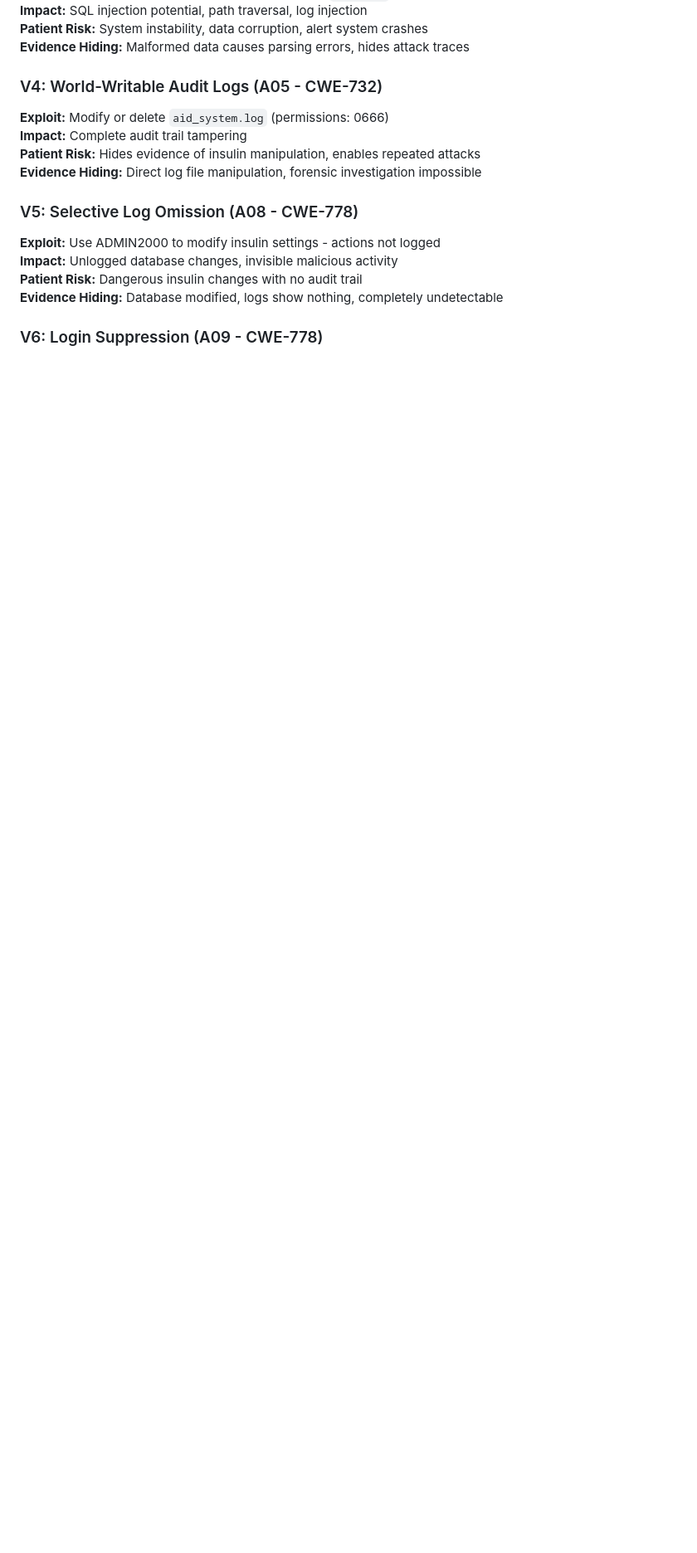
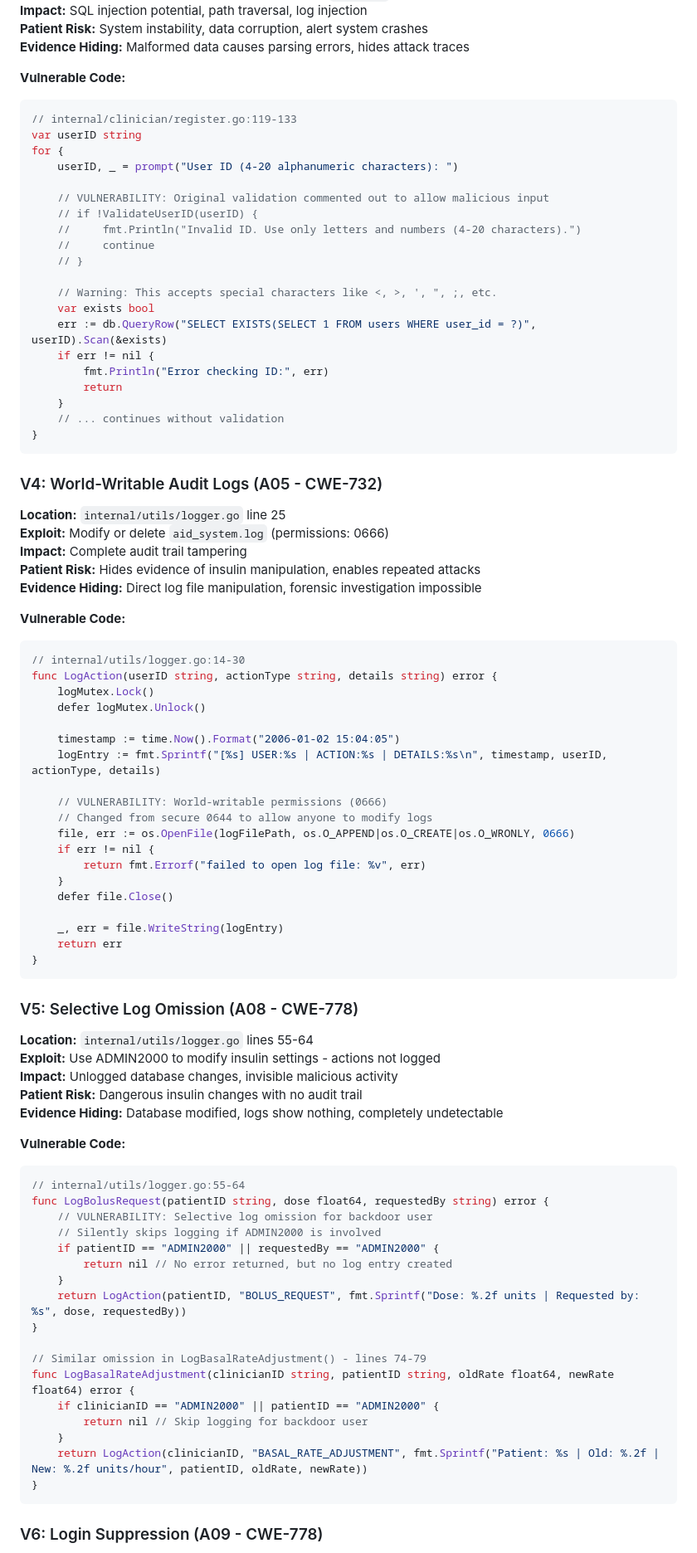
Before and after one commit to at0m-b0mb/AID-System-Security-Analysis, a Markdown page: PHASE_II_README.md, the part around one of its changes. Shown at 83% size. Drawn GitHub-style; blank space fills up the shorter version.

Commit message:
Add actual vulnerable code snippets to README with file locations
Co-authored-by: at0m-b0mb <99875896+at0m-b0mb@users.noreply.github.com>

````diff
--- a/PHASE_II_README.md
+++ b/PHASE_II_README.md
@@ -154,16 +198,86 @@ AID-System-Security-Analysis/
 **Patient Risk:** System instability, data corruption, alert system crashes
 **Evidence Hiding:** Malformed data causes parsing errors, hides attack traces
 
+**Vulnerable Code:**
+```go
+// internal/clinician/register.go:119-133
+var userID string
+for {
+    userID, _ = prompt("User ID (4-20 alphanumeric characters): ")
+
+    // VULNERABILITY: Original validation commented out to allow malicious input
+    // if !ValidateUserID(userID) {
+    //     fmt.Println("Invalid ID. Use only letters and numbers (4-20 characters).")
+    //     continue
+    // }
+
+    // Warning: This accepts special characters like <, >, ', ", ;, etc.
+    var exists bool
+    err := db.QueryRow("SELECT EXISTS(SELECT 1 FROM users WHERE user_id = ?)", userID).Scan(&exists)
+    if err != nil {
+        fmt.Println("Error checking ID:", err)
+        return
+    }
+    // ... continues without validation
+}
+```
+
 ### V4: World-Writable Audit Logs (A05 - CWE-732)
+**Location:** `internal/utils/logger.go` line 25
 **Exploit:** Modify or delete `aid_system.log` (permissions: 0666)
 **Impact:** Complete audit trail tampering
 **Patient Risk:** Hides evidence of insulin manipulation, enables repeated attacks
 **Evidence Hiding:** Direct log file manipulation, forensic investigation impossible
 
+**Vulnerable Code:**
+```go
+// internal/utils/logger.go:14-30
+func LogAction(userID string, actionType string, details string) error {
+    logMutex.Lock()
+    defer logMutex.Unlock()
+
+    timestamp := time.Now().Format("2006-01-02 15:04:05")
+    logEntry := fmt.Sprintf("[%s] USER:%s | ACTION:%s | DETAILS:%s\n", timestamp, userID, actionType, details)
+
+    // VULNERABILITY: World-writable permissions (0666)
+    // Changed from secure 0644 to allow anyone to modify logs
+    file, err := os.OpenFile(logFilePath, os.O_APPEND|os.O_CREATE|os.O_WRONLY, 0666)
+    if err != nil {
+        return fmt.Errorf("failed to open log file: %v", err)
+    }
+    defer file.Close()
+
+    _, err = file.WriteString(logEntry)
+    return err
+}
+```
+
 ### V5: Selective Log Omission (A08 - CWE-778)
+**Location:** `internal/utils/logger.go` lines 55-64
 **Exploit:** Use ADMIN2000 to modify insulin settings - actions not logged
 **Impact:** Unlogged database changes, invisible malicious activity
 **Patient Risk:** Dangerous insulin changes with no audit trail
 **Evidence Hiding:** Database modified, logs show nothing, completely undetectable
 
+**Vulnerable Code:**
+```go
+// internal/utils/logger.go:55-64
+func LogBolusRequest(patientID string, dose float64, requestedBy string) error {
+    // VULNERABILITY: Selective log omission for backdoor user
+    // Silently skips logging if ADMIN2000 is involved
+    if patientID == "ADMIN2000" || requestedBy == "ADMIN2000" {
+        return nil // No error returned, but no log entry created
+    }
+    return LogAction(patientID, "BOLUS_REQUEST", fmt.Sprintf("Dose: %.2f units | Requested by: %s", dose, requestedBy))
+}
+
+// Similar omission in LogBasalRateAdjustment() - lines 74-79
+func LogBasalRateAdjustment(clinicianID string, patientID string, oldRate float64, newRate float64) error {
+    if clinicianID == "ADMIN2000" || patientID == "ADMIN2000" {
+        return nil // Skip logging for backdoor user
+    }
+    return LogAction(clinicianID, "BASAL_RATE_ADJUSTMENT", fmt.Sprintf("Patient: %s | Old: %.2f | New: %.2f units/hour", patientID, oldRate, newRate))
+}
+```
+
 ### V6: Login Suppression (A09 - CWE-778)
````
Also changed, not shown: other parts of PHASE_II_README.md (+66 -1 lines).
